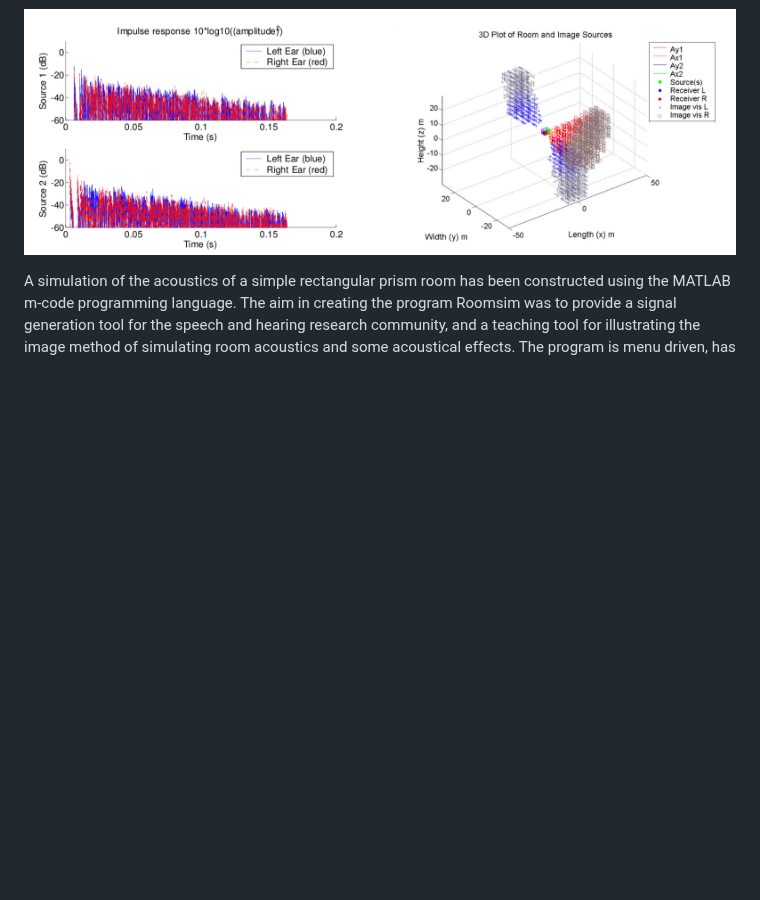
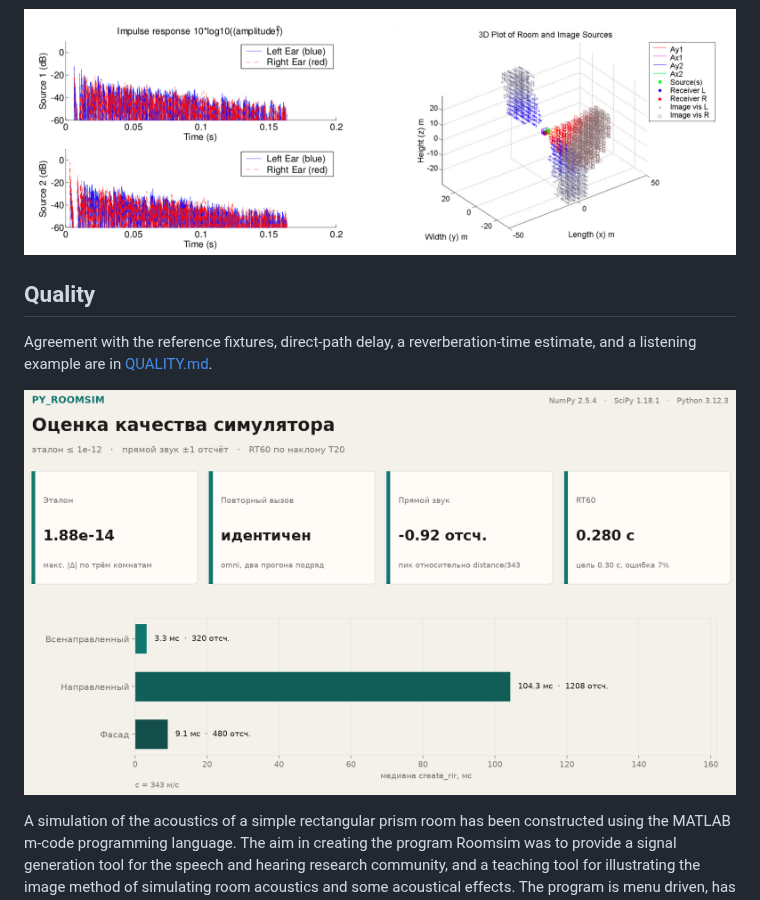
Before and after one commit to anotherother/PY_ROOMSIM, a Markdown page: README.md, the part around the change. GitHub-like rendering; pictures changed too: img/quality/scorecard.png (added); blank space fills up the shorter version.

```diff
--- a/README.md
+++ b/README.md
@@ -5,4 +5,10 @@ Link to original paper: [LINK](https://www.researchgate.net/publication/22897023
 
 ![simulation](./img/image_1.png)
 
+## Quality
+
+Agreement with the reference fixtures, direct-path delay, a reverberation-time estimate, and a listening example are in [QUALITY.md](QUALITY.md).
+
+![Оценка качества](./img/quality/scorecard.png)
+
 A simulation of the acoustics of a simple rectangular prism room has been constructed using the MATLAB m-code programming language. The aim in creating the program Roomsim was to provide a signal generation tool for the speech and hearing research community, and a teaching tool for illustrating the image method of simulating room acoustics and some acoustical effects. The program is menu driven, has a user guide and example data files, and will be made freely available over the Internet under a GNU General Public Licence.
```
Also changed, not shown: QUALITY.md (added, +68 -0 lines), img/quality/energy_decay.png (added), img/quality/fixture_error.png (added), img/quality/rir_waveforms.png (added), img/quality/speech_before_after.png (added), 7 other files.
